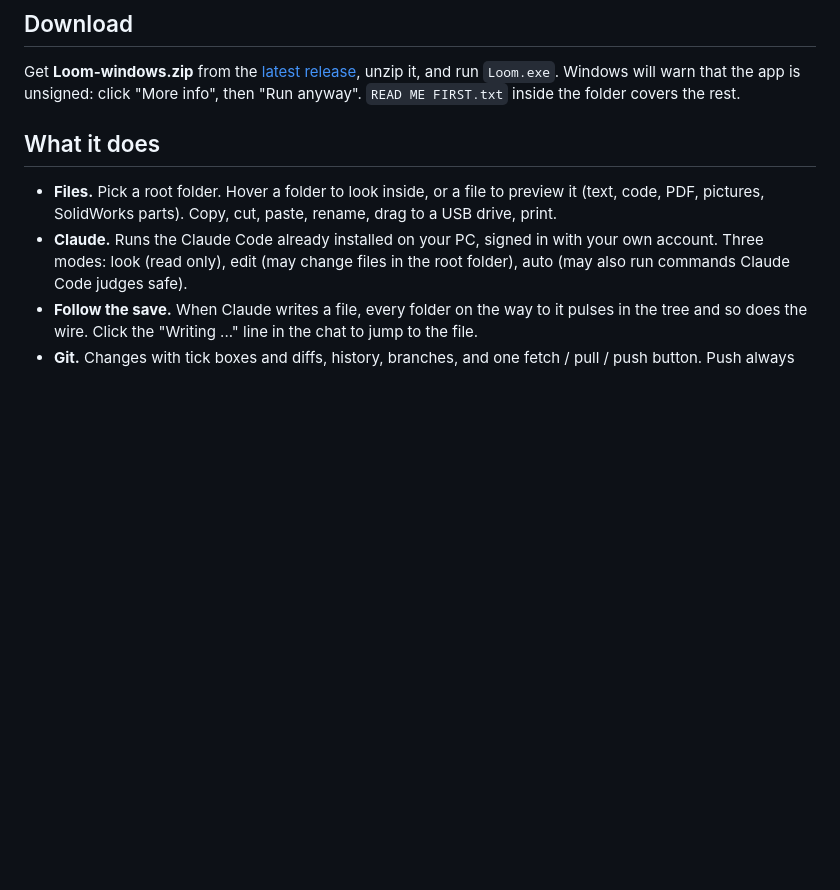
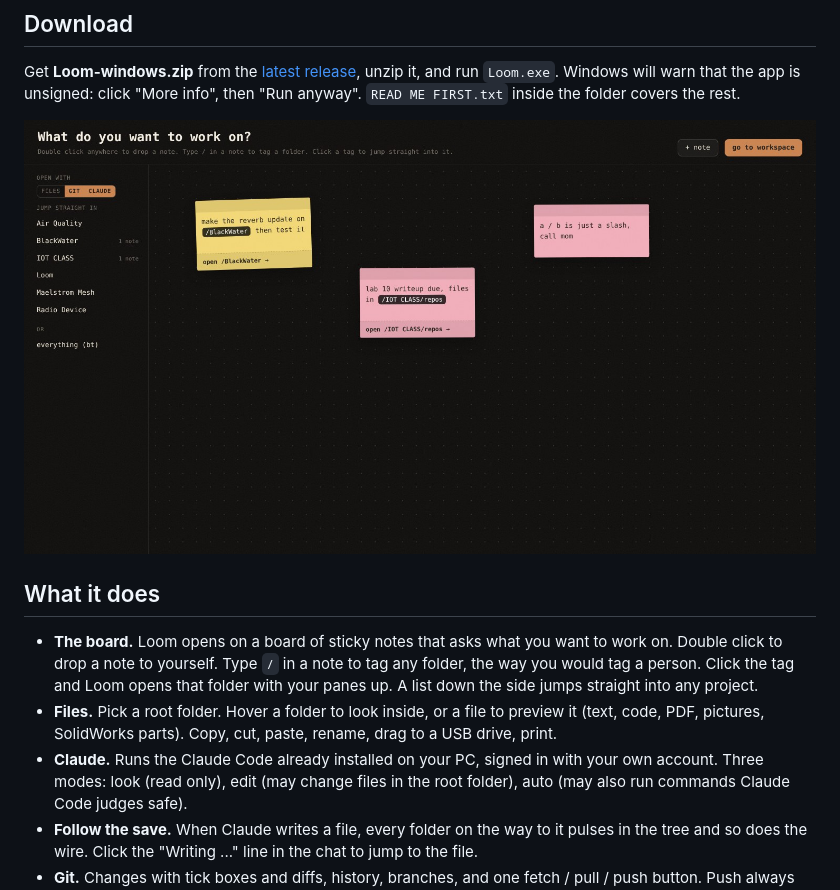
Before and after one commit to AresKoch/Loom, a Markdown page: README.md, the part around one of its changes. Rendered like a GitHub page; pictures changed too: docs/loom-board.jpg (added); blank space fills up the shorter version.

```diff
--- a/README.md
+++ b/README.md
@@ -10,8 +10,11 @@ Folders flow left to right as columns joined by wires, so you always see the pat
 
 Get **Loom-windows.zip** from the [latest release](../../releases/latest), unzip it, and run `Loom.exe`. Windows will warn that the app is unsigned: click "More info", then "Run anyway". `READ ME FIRST.txt` inside the folder covers the rest.
 
+![The board](docs/loom-board.jpg)
+
 ## What it does
 
+- **The board.** Loom opens on a board of sticky notes that asks what you want to work on. Double click to drop a note to yourself. Type `/` in a note to tag any folder, the way you would tag a person. Click the tag and Loom opens that folder with your panes up. A list down the side jumps straight into any project.
 - **Files.** Pick a root folder. Hover a folder to look inside, or a file to preview it (text, code, PDF, pictures, SolidWorks parts). Copy, cut, paste, rename, drag to a USB drive, print.
 - **Claude.** Runs the Claude Code already installed on your PC, signed in with your own account. Three modes: look (read only), edit (may change files in the root folder), auto (may also run commands Claude Code judges safe).
 - **Follow the save.** When Claude writes a file, every folder on the way to it pulses in the tree and so does the wire. Click the "Writing ..." line in the chat to jump to the file.
```
Also changed, not shown: other parts of README.md (+25 -2 lines), 5 other files.
